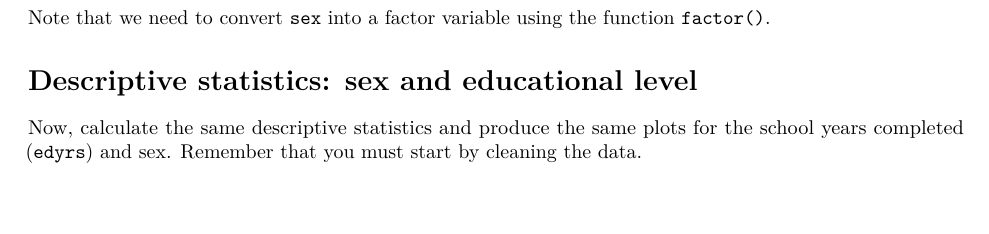
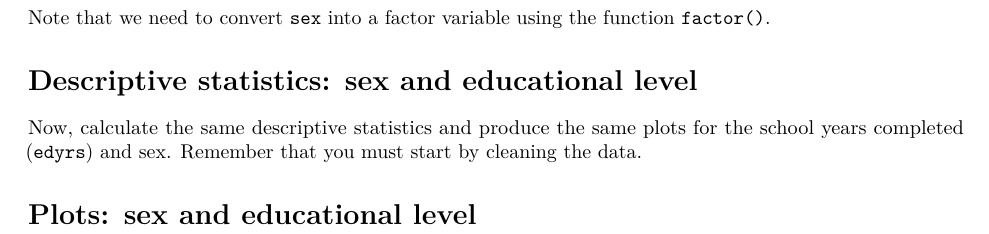
Before and after one commit to danielqaa/ps-138z-section, an R Markdown document (PS-138Z_Section-7.Rmd): part of page 4 of 4, cut so that both start at the same text. Rendered offline with R 4.5, knitr and Pandoc, then LaTeX, with nearby package versions; some code elsewhere in the file could not run offline.

Commit message:
Add files via upload

````diff
--- a/PS-138Z_Section-7.Rmd
+++ b/PS-138Z_Section-7.Rmd
@@ -183,6 +183,8 @@ Now, calculate the same descriptive statistics and produce the same plots for th
 
 ```
 
+# Plots: sex and educational level
+
 ```{r}
 
 ```
````
